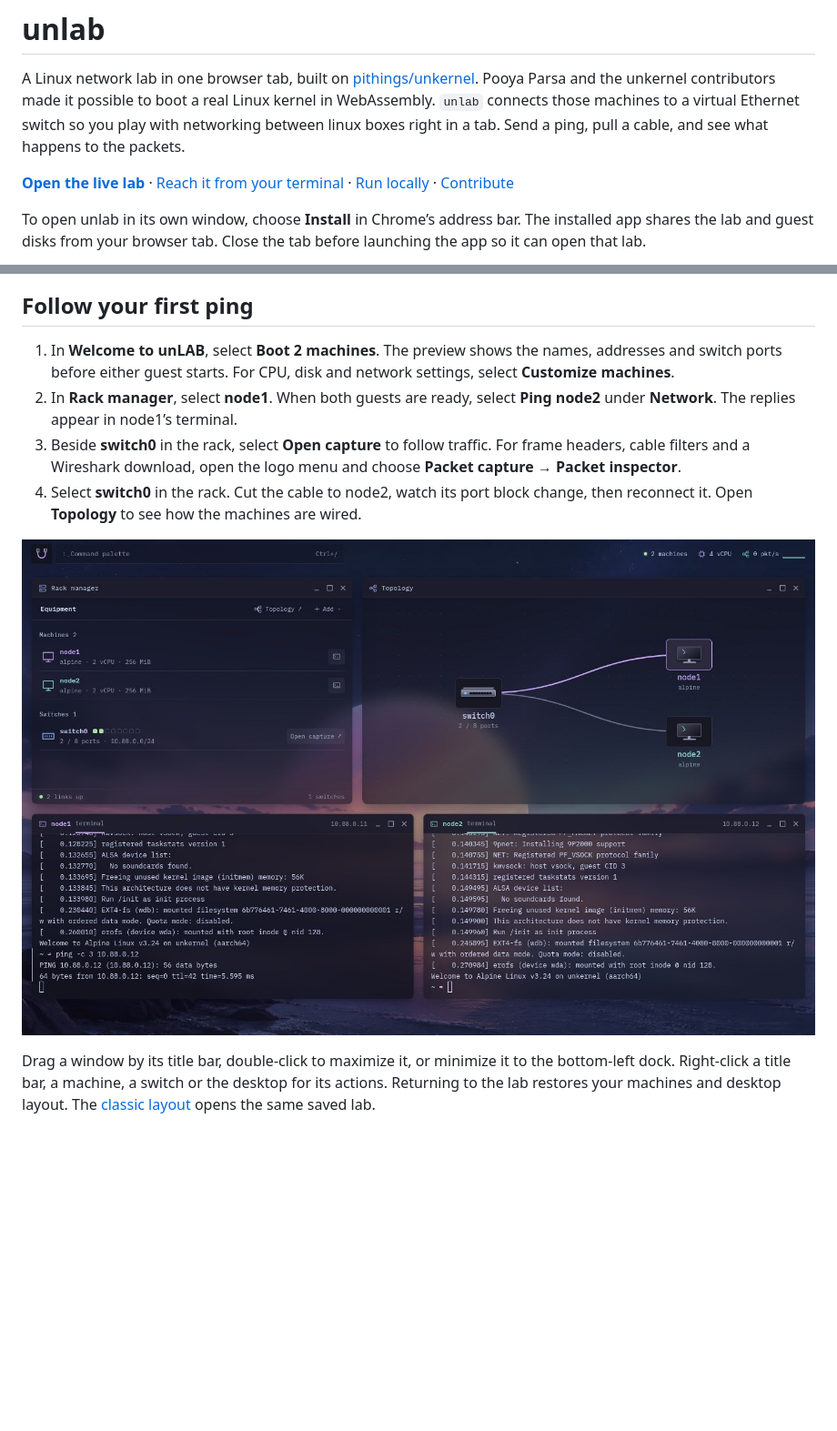
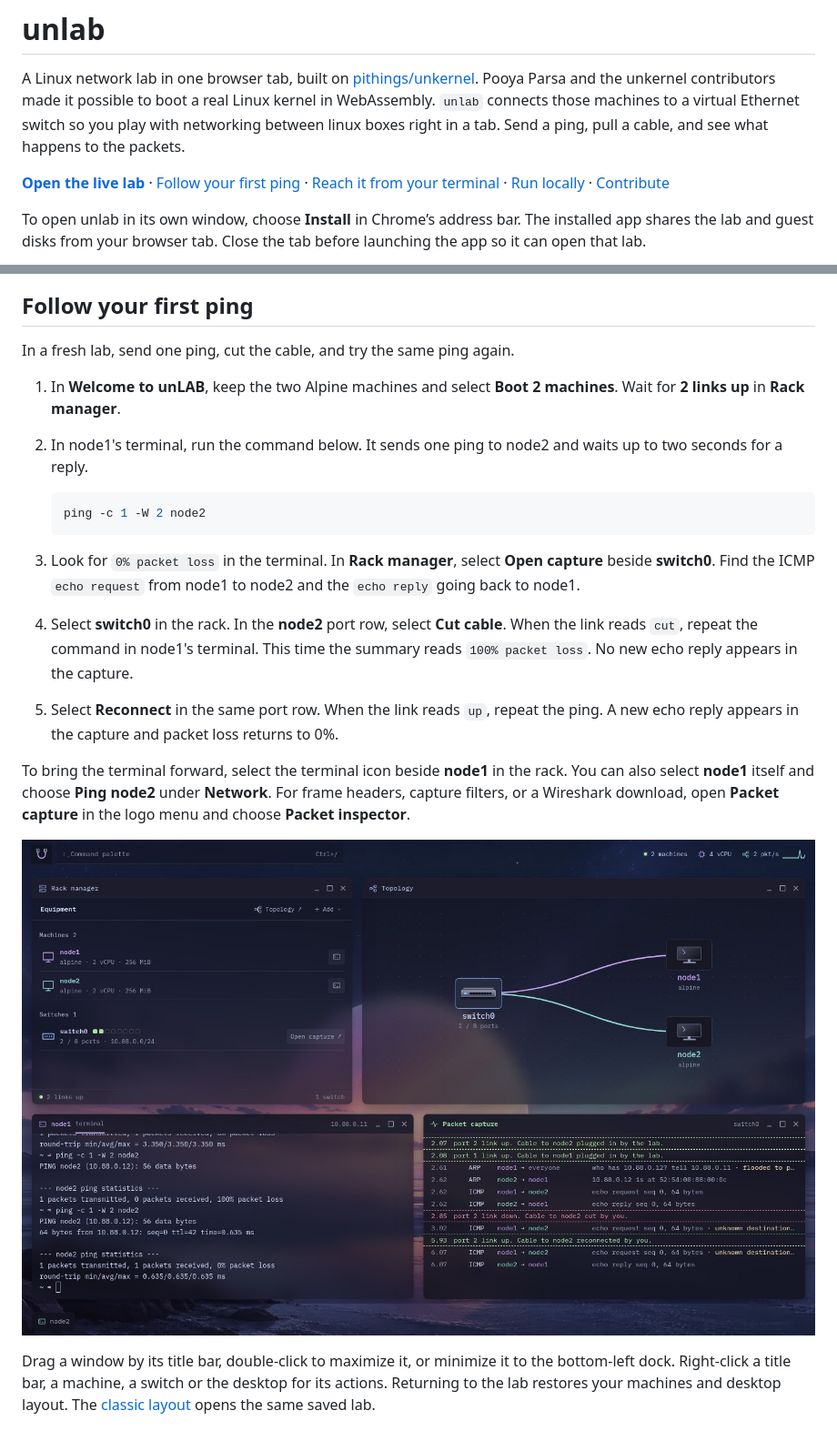
Before and after one commit to gregbell/unlab, a Markdown page: README.md, 2 parts joined by grey strips. Shown at 91% size. Rendered like a GitHub page; pictures changed too: docs/images/desktop-lab.jpg; blank space fills up the shorter version.

Commit message:
docs(readme): follow a ping through a cable cut and recovery

````diff
--- a/README.md
+++ b/README.md
@@ -8,6 +8,7 @@ play with networking between linux boxes right in a tab. Send a ping, pull a
 cable, and see what happens to the packets.
 
 **[Open the live lab](https://unlab.run/)** ·
+[Follow your first ping](#follow-your-first-ping) ·
 [Reach it from your terminal](#reach-the-lab-from-your-terminal) ·
 [Run locally](#run-locally) · [Contribute](#contribute)
 
@@ -19,18 +20,32 @@ the tab before launching the app so it can open that lab.
 
 ## Follow your first ping
 
-1. In **Welcome to unLAB**, select **Boot 2 machines**. The preview shows the
-   names, addresses and switch ports before either guest starts. For CPU, disk
-   and network settings, select **Customize machines**.
-2. In **Rack manager**, select **node1**. When both guests are ready, select
-   **Ping node2** under **Network**. The replies appear in node1’s terminal.
-3. Beside **switch0** in the rack, select **Open capture** to follow traffic.
-   For frame headers, cable filters and a Wireshark download, open the logo menu
-   and choose **Packet capture → Packet inspector**.
-4. Select **switch0** in the rack. Cut the cable to node2, watch its port block
-   change, then reconnect it. Open **Topology** to see how the machines are wired.
+In a fresh lab, send one ping, cut the cable, and try the same ping again.
 
-![The running desktop with the rack, network topology and two terminals.](docs/images/desktop-lab.jpg)
+1. In **Welcome to unLAB**, keep the two Alpine machines and select **Boot 2 machines**.
+   Wait for **2 links up** in **Rack manager**.
+2. In node1's terminal, run the command below. It sends one ping to node2 and
+   waits up to two seconds for a reply.
+
+   ```sh
+   ping -c 1 -W 2 node2
+   ```
+
+3. Look for `0% packet loss` in the terminal. In **Rack manager**, select
+   **Open capture** beside **switch0**. Find the ICMP `echo request` from node1
+   to node2 and the `echo reply` going back to node1.
+4. Select **switch0** in the rack. In the **node2** port row, select **Cut cable**.
+   When the link reads `cut`, repeat the command in node1's terminal. This time
+   the summary reads `100% packet loss`. No new echo reply appears in the capture.
+5. Select **Reconnect** in the same port row. When the link reads `up`, repeat
+   the ping. A new echo reply appears in the capture and packet loss returns to 0%.
+
+To bring the terminal forward, select the terminal icon beside **node1** in the rack.
+You can also select **node1** itself and choose **Ping node2** under **Network**.
+For frame headers, capture filters, or a Wireshark download, open
+**Packet capture** in the logo menu and choose **Packet inspector**.
+
+![Node1 reports 100% packet loss with its peer disconnected, then 0% after reconnecting. The switch capture shows the cable events and the returning echo reply.](docs/images/desktop-lab.jpg)
 
 Drag a window by its title bar, double-click to maximize it, or minimize it to
 the bottom-left dock. Right-click a title bar, a machine, a switch or the desktop
````
